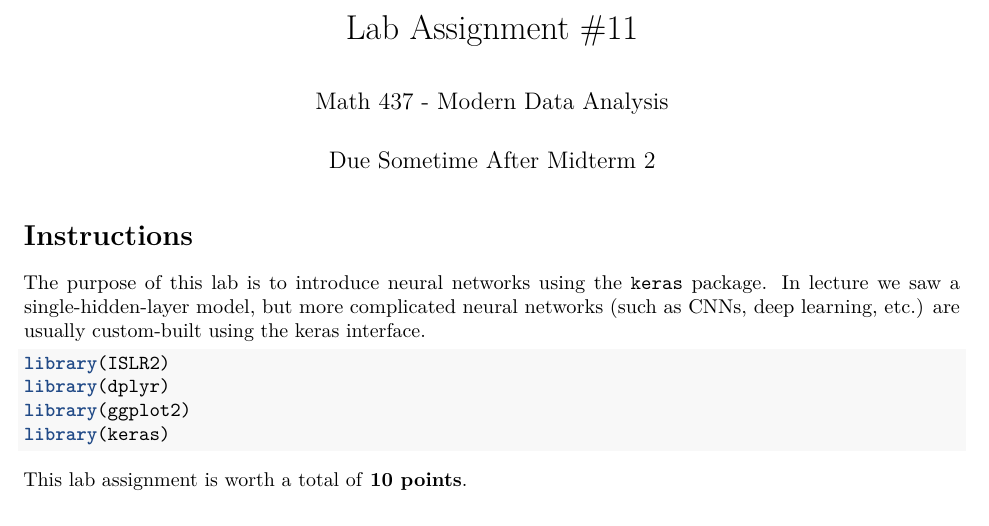
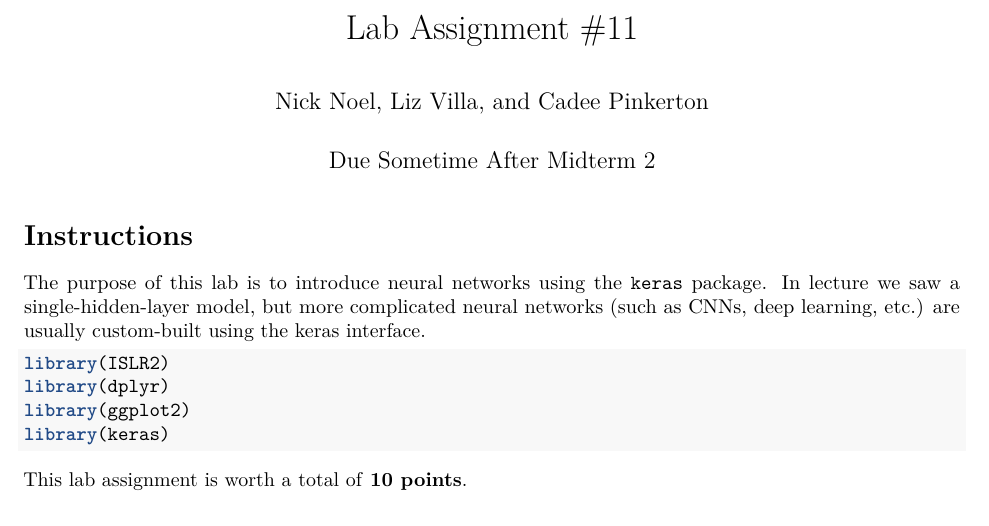
Before and after one commit to lvll2/MATH-437, an R Markdown document (Lab11.Rmd): part of page 1 of 10, cut so that both start at the same text. Rendered offline with R 4.5, knitr and Pandoc, then LaTeX, with nearby package versions; some code elsewhere in the file could not run offline.

Commit message:
author update

```diff
--- a/Lab11.Rmd
+++ b/Lab11.Rmd
@@ -1,6 +1,6 @@
 ---
 title: 'Lab Assignment #11'
-author: "Math 437 - Modern Data Analysis"
+author: "Nick Noel, Liz Villa, and Cadee Pinkerton"
 date: "Due Sometime After Midterm 2"
 output:
   pdf_document: default
```
